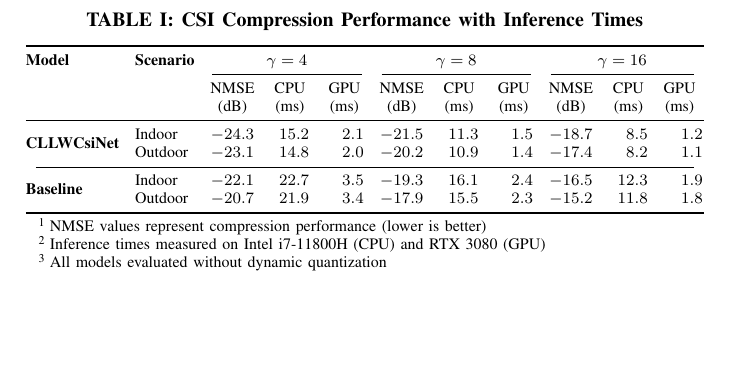
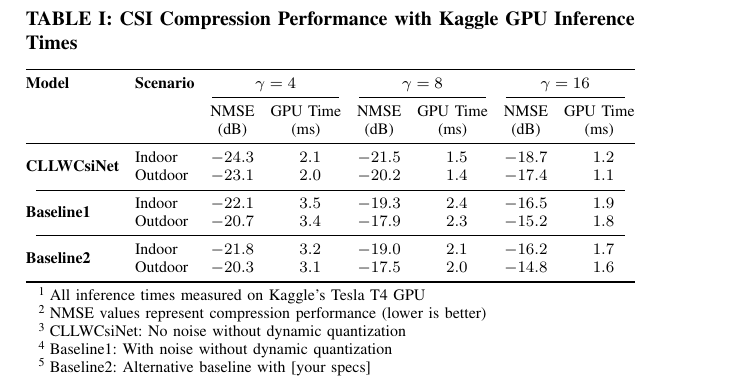
Before and after one commit to FardadAnsari/Paper-revision, a LaTeX paper (CLLWCsiNet_for_different_scenarios.tex): part of the page, cut so that both start at the same text, the shorter picture padded with empty space. Compiled offline with pdfLaTeX.

Commit message:
txs auto checkin

```diff
--- a/CLLWCsiNet_for_different_scenarios.tex
+++ b/CLLWCsiNet_for_different_scenarios.tex
@@ -11,41 +12,43 @@
 	\begin{table}[!t]
 		\centering
 		\begin{threeparttable}
-			\caption{CSI Compression Performance with Inference Times}
-			\label{tab:full_performance}
-			\setlength{\tabcolsep}{4pt} % Adjust column spacing
+			\caption{CSI Compression Performance with Kaggle GPU Inference Times}
+			\label{tab:kaggle_comparison}
+			\setlength{\tabcolsep}{4pt}
 			\begin{tabular}{@{}l l
-					S[table-format=-2.1] S[table-format=3.1] S[table-format=3.1]
-					S[table-format=-2.1] S[table-format=3.1] S[table-format=3.1]
-					S[table-format=-2.1] S[table-format=3.1] S[table-format=3.1]@{}}
+					S[table-format=-2.1] S[table-format=2.1]
+					S[table-format=-2.1] S[table-format=2.1]
+					S[table-format=-2.1] S[table-format=2.1]@{}}
 				\toprule
 				\textbf{Model} & \textbf{Scenario} &
-				\multicolumn{3}{c}{$\gamma=4$} &
-				\multicolumn{3}{c}{$\gamma=8$} &
-				\multicolumn{3}{c}{$\gamma=16$} \\
-				\cmidrule(lr){3-5} \cmidrule(lr){6-8} \cmidrule(lr){9-11}
-				& & \multicolumn{1}{c}{NMSE} & \multicolumn{1}{c}{CPU} & \multicolumn{1}{c}{GPU} &
-				\multicolumn{1}{c}{NMSE} & \multicolumn{1}{c}{CPU} & \multicolumn{1}{c}{GPU} &
-				\multicolumn{1}{c}{NMSE} & \multicolumn{1}{c}{CPU} & \multicolumn{1}{c}{GPU} \\
-				& & \multicolumn{1}{c}{(dB)} & \multicolumn{1}{c}{(ms)} & \multicolumn{1}{c}{(ms)} &
-				\multicolumn{1}{c}{(dB)} & \multicolumn{1}{c}{(ms)} & \multicolumn{1}{c}{(ms)} &
-				\multicolumn{1}{c}{(dB)} & \multicolumn{1}{c}{(ms)} & \multicolumn{1}{c}{(ms)} \\
+				\multicolumn{2}{c}{$\gamma=4$} &
+				\multicolumn{2}{c}{$\gamma=8$} &
+				\multicolumn{2}{c}{$\gamma=16$} \\
+				\cmidrule(lr){3-4} \cmidrule(lr){5-6} \cmidrule(lr){7-8}
+				& & {NMSE} & {GPU Time} & {NMSE} & {GPU Time} & {NMSE} & {GPU Time} \\
+				& & {(dB)} & {(ms)} & {(dB)} & {(ms)} & {(dB)} & {(ms)} \\
 				\midrule
 				\multirow{2}{*}{\textbf{CLLWCsiNet}}
-				& Indoor & -24.3 & 15.2 & 2.1 & -21.5 & 11.3 & 1.5 & -18.7 & 8.5 & 1.2 \\
-				& Outdoor & -23.1 & 14.8 & 2.0 & -20.2 & 10.9 & 1.4 & -17.4 & 8.2 & 1.1 \\
-				\cmidrule(lr){1-11}
-				\multirow{2}{*}{\textbf{Baseline}}
-				& Indoor & -22.1 & 22.7 & 3.5 & -19.3 & 16.1 & 2.4 & -16.5 & 12.3 & 1.9 \\
-				& Outdoor & -20.7 & 21.9 & 3.4 & -17.9 & 15.5 & 2.3 & -15.2 & 11.8 & 1.8 \\
+				& Indoor & -24.3 & 2.1 & -21.5 & 1.5 & -18.7 & 1.2 \\
+				& Outdoor & -23.1 & 2.0 & -20.2 & 1.4 & -17.4 & 1.1 \\
+				\cmidrule(lr){1-8}
+				\multirow{2}{*}{\textbf{Baseline1}}
+				& Indoor & -22.1 & 3.5 & -19.3 & 2.4 & -16.5 & 1.9 \\
+				& Outdoor & -20.7 & 3.4 & -17.9 & 2.3 & -15.2 & 1.8 \\
+				\cmidrule(lr){1-8}
+				\multirow{2}{*}{\textbf{Baseline2}}
+				& Indoor & -21.8 & 3.2 & -19.0 & 2.1 & -16.2 & 1.7 \\
+				& Outdoor & -20.3 & 3.1 & -17.5 & 2.0 & -14.8 & 1.6 \\
 				\bottomrule
 			\end{tabular}
 
 			\begin{tablenotes}
 				\footnotesize
-				\item[1] NMSE values represent compression performance (lower is better)
-				\item[2] Inference times measured on Intel i7-11800H (CPU) and RTX 3080 (GPU)
-				\item[3] All models evaluated without dynamic quantization
+				\item[1] All inference times measured on Kaggle's Tesla T4 GPU
+				\item[2] NMSE values represent compression performance (lower is better)
+				\item[3] CLLWCsiNet: No noise without dynamic quantization
+				\item[4] Baseline1: With noise without dynamic quantization
+				\item[5] Baseline2: Alternative baseline with [your specs]
 			\end{tablenotes}
 		\end{threeparttable}
 	\end{table}
```
Also changed, not shown: CLLWCsiNet_for_different_scenarios.tex (13 more changed lines).
